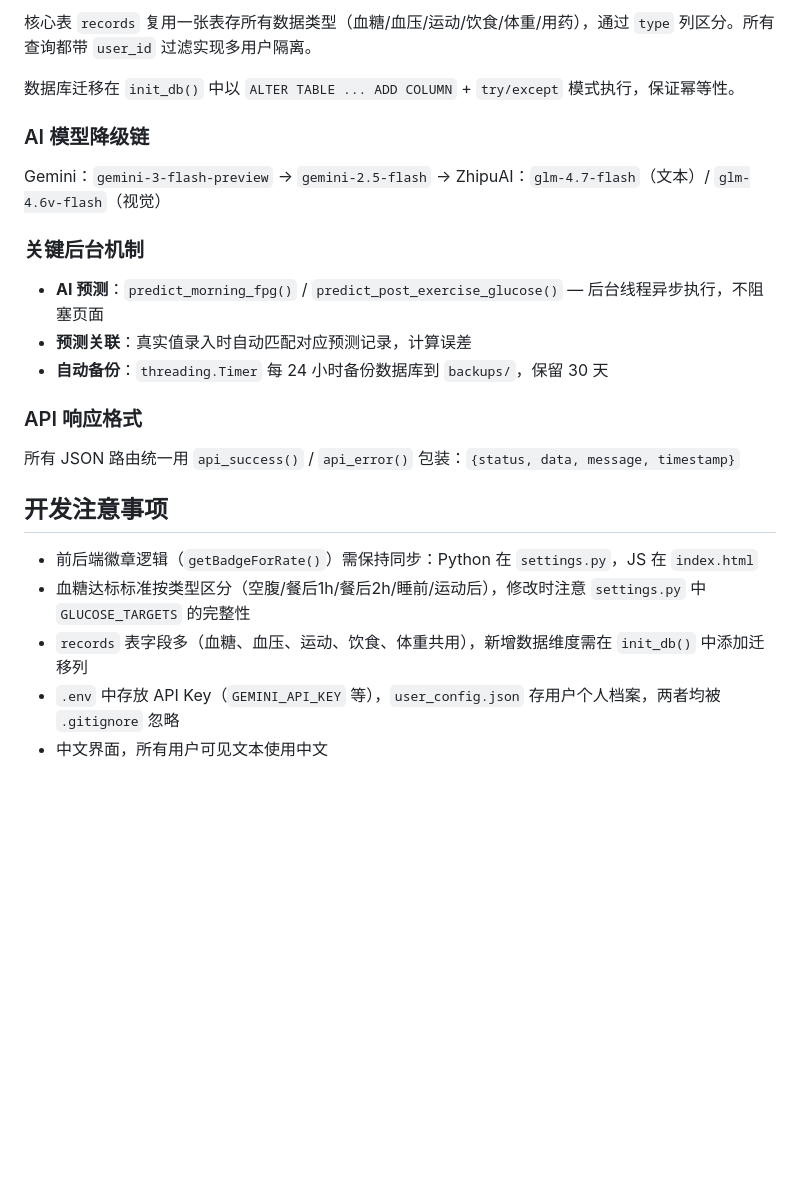
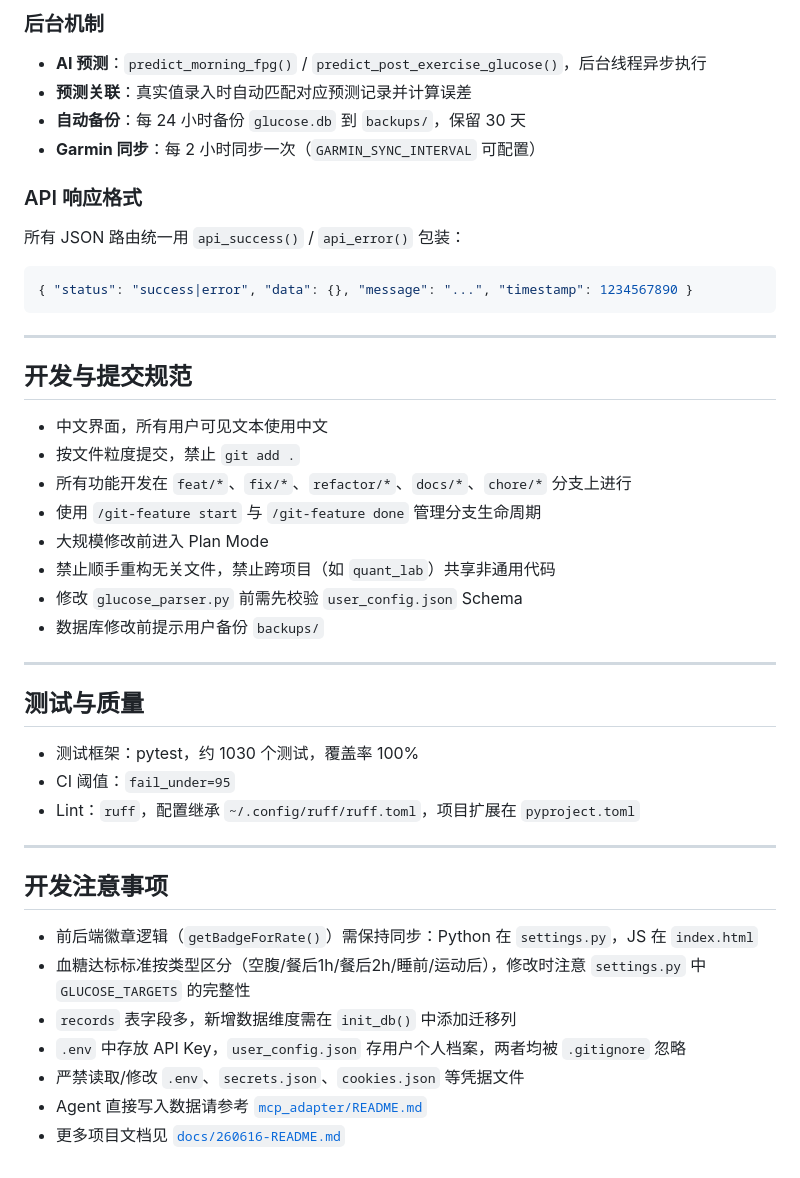
Before and after one commit to Golden0Voyager/sugar-bee, a Markdown page: CLAUDE.md, the part around one of its changes. Rendered like a GitHub page; blank space fills up the shorter version.

````diff
--- a/CLAUDE.md
+++ b/CLAUDE.md
@@ -45,26 +74,48 @@ SQLite（`glucose.db`），通过 Flask `g` 对象管理 per-request 连接。
 
-核心表 `records` 复用一张表存所有数据类型（血糖/血压/运动/饮食/体重/用药），通过 `type` 列区分。所有查询都带 `user_id` 过滤实现多用户隔离。
+### 后台机制
 
-数据库迁移在 `init_db()` 中以 `ALTER TABLE ... ADD COLUMN` + `try/except` 模式执行，保证幂等性。
-
-### AI 模型降级链
-
-Gemini：`gemini-3-flash-preview` → `gemini-2.5-flash` → ZhipuAI：`glm-4.7-flash`（文本）/ `glm-4.6v-flash`（视觉）
-
-### 关键后台机制
-
-- **AI 预测**：`predict_morning_fpg()` / `predict_post_exercise_glucose()` — 后台线程异步执行，不阻塞页面
-- **预测关联**：真实值录入时自动匹配对应预测记录，计算误差
-- **自动备份**：`threading.Timer` 每 24 小时备份数据库到 `backups/`，保留 30 天
+- **AI 预测**：`predict_morning_fpg()` / `predict_post_exercise_glucose()`，后台线程异步执行
+- **预测关联**：真实值录入时自动匹配对应预测记录并计算误差
+- **自动备份**：每 24 小时备份 `glucose.db` 到 `backups/`，保留 30 天
+- **Garmin 同步**：每 2 小时同步一次（`GARMIN_SYNC_INTERVAL` 可配置）
 
 ### API 响应格式
 
-所有 JSON 路由统一用 `api_success()` / `api_error()` 包装：`{status, data, message, timestamp}`
+所有 JSON 路由统一用 `api_success()` / `api_error()` 包装：
+
+```json
+{ "status": "success|error", "data": {}, "message": "...", "timestamp": 1234567890 }
+```
+
+---
+
+## 开发与提交规范
+
+- 中文界面，所有用户可见文本使用中文
+- 按文件粒度提交，禁止 `git add .`
+- 所有功能开发在 `feat/*`、`fix/*`、`refactor/*`、`docs/*`、`chore/*` 分支上进行
+- 使用 `/git-feature start` 与 `/git-feature done` 管理分支生命周期
+- 大规模修改前进入 Plan Mode
+- 禁止顺手重构无关文件，禁止跨项目（如 `quant_lab`）共享非通用代码
+- 修改 `glucose_parser.py` 前需先校验 `user_config.json` Schema
+- 数据库修改前提示用户备份 `backups/`
+
+---
+
+## 测试与质量
+
+- 测试框架：pytest，约 1030 个测试，覆盖率 100%
+- CI 阈值：`fail_under=95`
+- Lint：`ruff`，配置继承 `~/.config/ruff/ruff.toml`，项目扩展在 `pyproject.toml`
+
+---
 
 ## 开发注意事项
 
 - 前后端徽章逻辑（`getBadgeForRate()`）需保持同步：Python 在 `settings.py`，JS 在 `index.html`
 - 血糖达标标准按类型区分（空腹/餐后1h/餐后2h/睡前/运动后），修改时注意 `settings.py` 中 `GLUCOSE_TARGETS` 的完整性
-- `records` 表字段多（血糖、血压、运动、饮食、体重共用），新增数据维度需在 `init_db()` 中添加迁移列
-- `.env` 中存放 API Key（`GEMINI_API_KEY` 等），`user_config.json` 存用户个人档案，两者均被 `.gitignore` 忽略
-- 中文界面，所有用户可见文本使用中文
+- `records` 表字段多，新增数据维度需在 `init_db()` 中添加迁移列
+- `.env` 中存放 API Key，`user_config.json` 存用户个人档案，两者均被 `.gitignore` 忽略
+- 严禁读取/修改 `.env`、`secrets.json`、`cookies.json` 等凭据文件
+- Agent 直接写入数据请参考 [`mcp_adapter/README.md`](mcp_adapter/README.md)
+- 更多项目文档见 [`docs/260616-README.md`](docs/260616-README.md)
````
Also changed, not shown: other parts of CLAUDE.md (+44 -15 lines).
